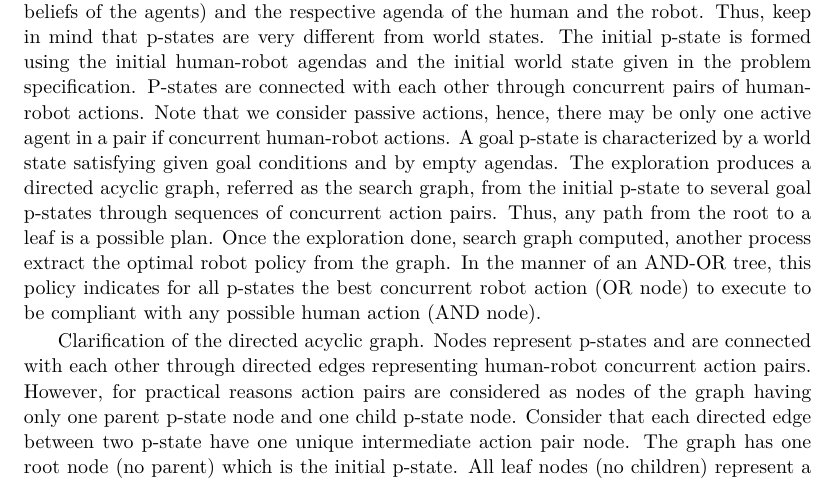
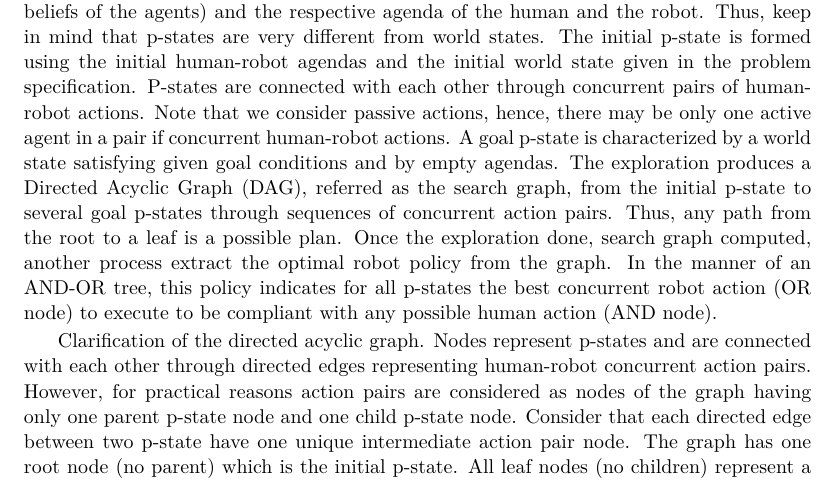
Before and after one commit to AnthonyFavier/Manuscrit, a LaTeX thesis (These.tex, which reads Chapters/Chapter4_Compliant.tex): part of page 73 of 169, cut so that both start at the same text. Compiled offline with pdfLaTeX.

Commit message:
Ch4 DAG abbrv

```diff
--- a/Chapters/Chapter4_Compliant.tex
+++ b/Chapters/Chapter4_Compliant.tex
@@ -148,7 +148,7 @@ The problem is specified as follows. One initial world state, described using st
 
 A Planning state, referred as p-state, corresponds to a state in which the planning problem is while progressing toward a solution. A p-state contains the current world state (aligned beliefs of the agents) and the respective agenda of the human and the robot. Thus, keep in mind that p-states are very different from world states.
 The initial p-state is formed using the initial human-robot agendas and the initial world state given in the problem specification. P-states are connected with each other through concurrent pairs of human-robot actions. Note that we consider passive actions, hence, there may be only one active agent in a pair if concurrent human-robot actions. A goal p-state is characterized by a world state satisfying given goal conditions and by empty agendas.
-The exploration produces a directed acyclic graph, referred as the search graph, from the initial p-state to several goal p-states through sequences of concurrent action pairs. Thus, any path from the root to a leaf is a possible plan. Once the exploration done, search graph computed, another process extract the optimal robot policy from the graph. In the manner of an AND-OR tree, this policy indicates for all p-states the best concurrent robot action (OR node) to execute to be compliant with any possible human action (AND node).
+The exploration produces a Directed Acyclic Graph (DAG), referred as the search graph, from the initial p-state to several goal p-states through sequences of concurrent action pairs. Thus, any path from the root to a leaf is a possible plan. Once the exploration done, search graph computed, another process extract the optimal robot policy from the graph. In the manner of an AND-OR tree, this policy indicates for all p-states the best concurrent robot action (OR node) to execute to be compliant with any possible human action (AND node).
 
 \begin{figure}
     \centering
```
